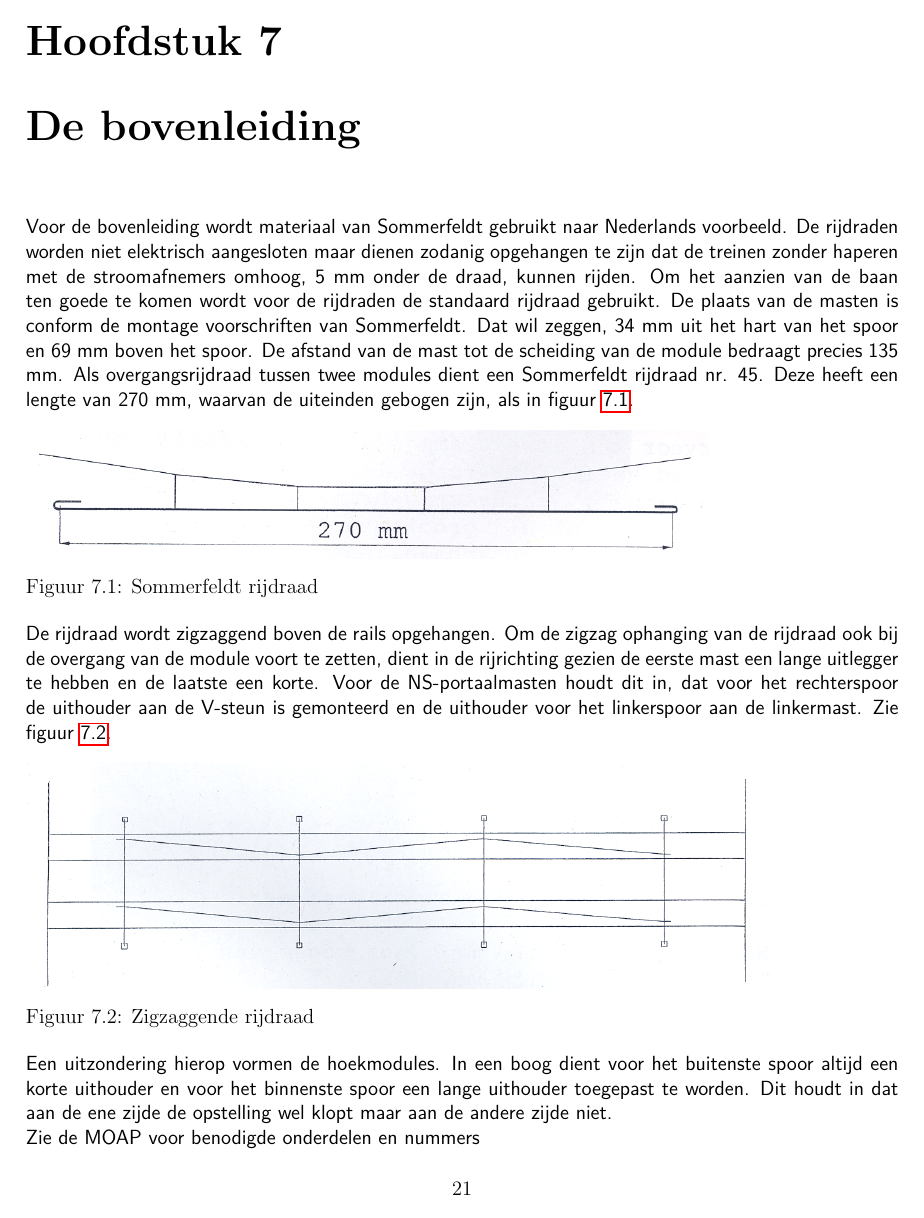
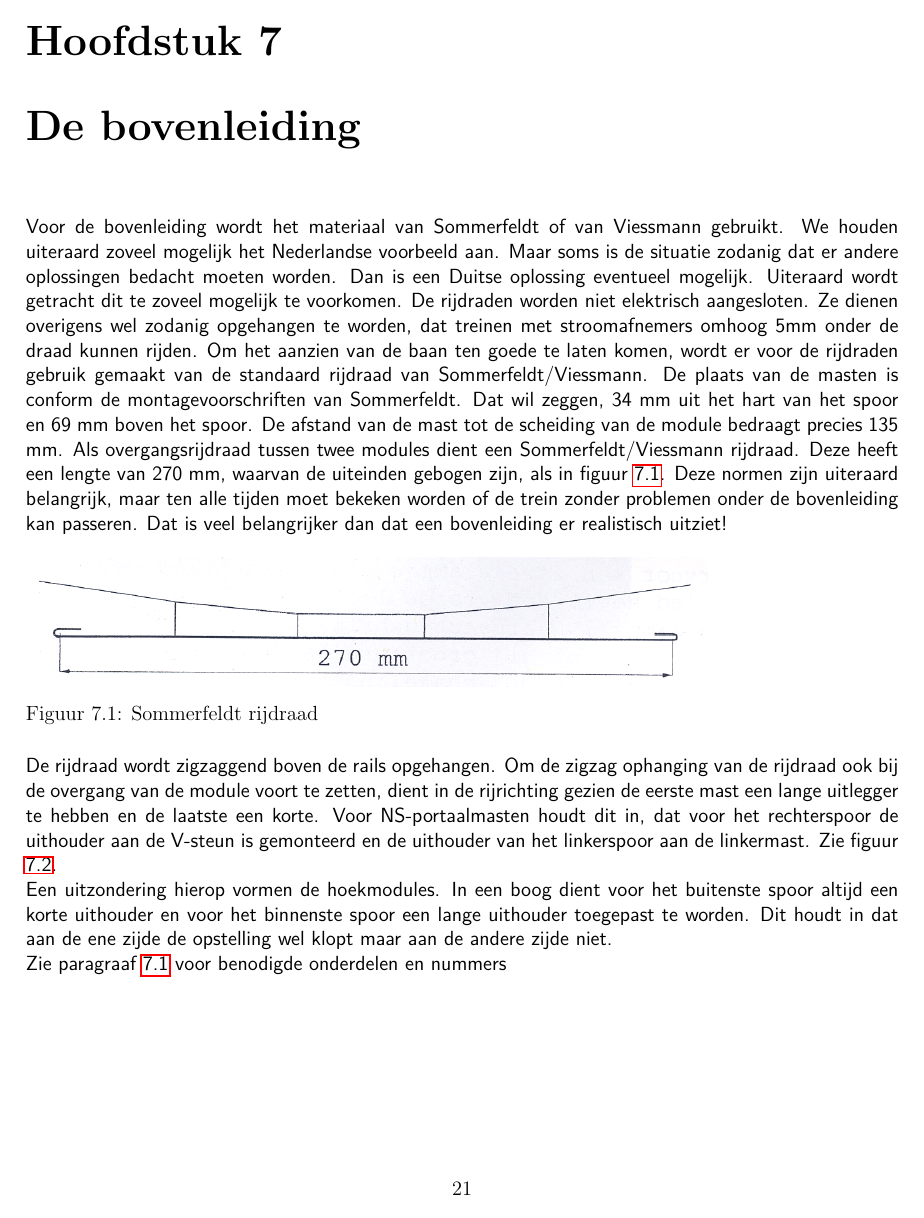
Before and after one commit to pmansvelder/latex, a LaTeX thesis (rcu_norm_h0/h0norm.tex): page 22 of 56. Compiled offline with pdfLaTeX.

Commit message:
Review Andre verwerkt

```diff
--- a/rcu_norm_h0/h0norm.tex
+++ b/rcu_norm_h0/h0norm.tex
@@ -450,8 +452,7 @@ Een gevarenpunt is bijvoorbeeld een inrij- of uitrijsein van een station of bij
 
 \chapter{De bovenleiding}
 
-Voor de bovenleiding wordt materiaal van Sommerfeldt gebruikt naar Nederlands voorbeeld.
-De rijdraden worden niet elektrisch aangesloten maar dienen zodanig opgehangen te zijn dat de treinen zonder haperen met de stroomafnemers omhoog, 5 mm onder de draad, kunnen rijden. Om het aanzien van de baan ten goede te komen wordt voor de rijdraden de standaard rijdraad gebruikt. De plaats van de masten is conform de montage voorschriften van Sommerfeldt. Dat wil zeggen, 34 mm uit het hart van het spoor en 69 mm boven het spoor. De afstand van de mast tot de scheiding van de module bedraagt precies 135 mm. Als overgangsrijdraad tussen twee modules dient een Sommerfeldt rijdraad nr. 45. Deze heeft een lengte van 270 mm, waarvan de uiteinden gebogen zijn, als in figuur \ref{figuur9}.
+Voor de bovenleiding wordt het materiaal van Sommerfeldt of van Viessmann gebruikt. We houden uiteraard zoveel mogelijk het Nederlandse voorbeeld aan. Maar soms is de situatie zodanig dat er andere oplossingen bedacht moeten worden. Dan is een Duitse oplossing eventueel mogelijk. Uiteraard wordt getracht dit te zoveel mogelijk te voorkomen. De rijdraden worden niet elektrisch aangesloten. Ze dienen overigens wel zodanig opgehangen te worden, dat treinen met stroomafnemers omhoog 5mm onder de draad kunnen rijden. Om het aanzien van de baan ten goede te laten komen, wordt er voor de rijdraden gebruik gemaakt van de standaard rijdraad van Sommerfeldt/Viessmann. De plaats van de masten is conform de montagevoorschriften van Sommerfeldt. Dat wil zeggen, 34 mm uit het hart van het spoor en 69 mm boven het spoor. De afstand van de mast tot de scheiding van de module bedraagt precies 135 mm. Als overgangsrijdraad tussen twee modules dient een Sommerfeldt/Viessmann rijdraad. Deze heeft een lengte van 270 mm, waarvan de uiteinden gebogen zijn, als in figuur \ref{figuur9}. Deze normen zijn uiteraard belangrijk, maar ten alle tijden moet bekeken worden of de trein zonder problemen onder de bovenleiding kan passeren. Dat is veel belangrijker dan dat een bovenleiding er realistisch uitziet!
 
 \begin{figure}[ht]
   \captionbox
@@ -459,7 +460,7 @@ De rijdraden worden niet elektrisch aangesloten maar dienen zodanig opgehangen t
   {\includegraphics[scale=1.0]{images/rcu_figuur9}}
 \end{figure}
 
-De rijdraad wordt zigzaggend boven de rails opgehangen. Om de zigzag ophanging van de rijdraad ook bij de overgang van de module voort te zetten, dient in de rijrichting gezien de eerste mast een lange uitlegger te hebben en de laatste een korte. Voor de NS-portaalmasten houdt dit in, dat voor het rechterspoor de uithouder  aan de V-steun is gemonteerd en de uithouder voor het linkerspoor aan de linkermast. Zie figuur \ref{figuur10}.
+De rijdraad wordt zigzaggend boven de rails opgehangen. Om de zigzag ophanging van de rijdraad ook bij de overgang van de module voort te zetten, dient in de rijrichting gezien de eerste mast een lange uitlegger te hebben en de laatste een korte. Voor NS-portaalmasten houdt dit in, dat voor het rechterspoor de uithouder aan de V-steun is gemonteerd en de uithouder van het linkerspoor aan de linkermast. Zie figuur \ref{figuur10}.
 
 \begin{figure}[ht]
   \captionbox
@@ -469,6 +470,6 @@ De rijdraad wordt zigzaggend boven de rails opgehangen. Om de zigzag ophanging v
 
 Een uitzondering hierop vormen de hoekmodules. In een boog dient voor het buitenste spoor altijd een korte uithouder en voor het binnenste spoor een lange uithouder toegepast te worden. Dit houdt in dat aan de ene zijde de opstelling wel klopt maar aan de andere zijde niet.
 
-Zie de MOAP voor benodigde onderdelen en nummers
+Zie paragraaf \ref{ch:bovenleiding} voor benodigde onderdelen en nummers
 
 \section{Normen bovenleiding}
```
Also changed, not shown: rcu_norm_h0/h0norm.tex (13 more changed lines), 2 other files.
